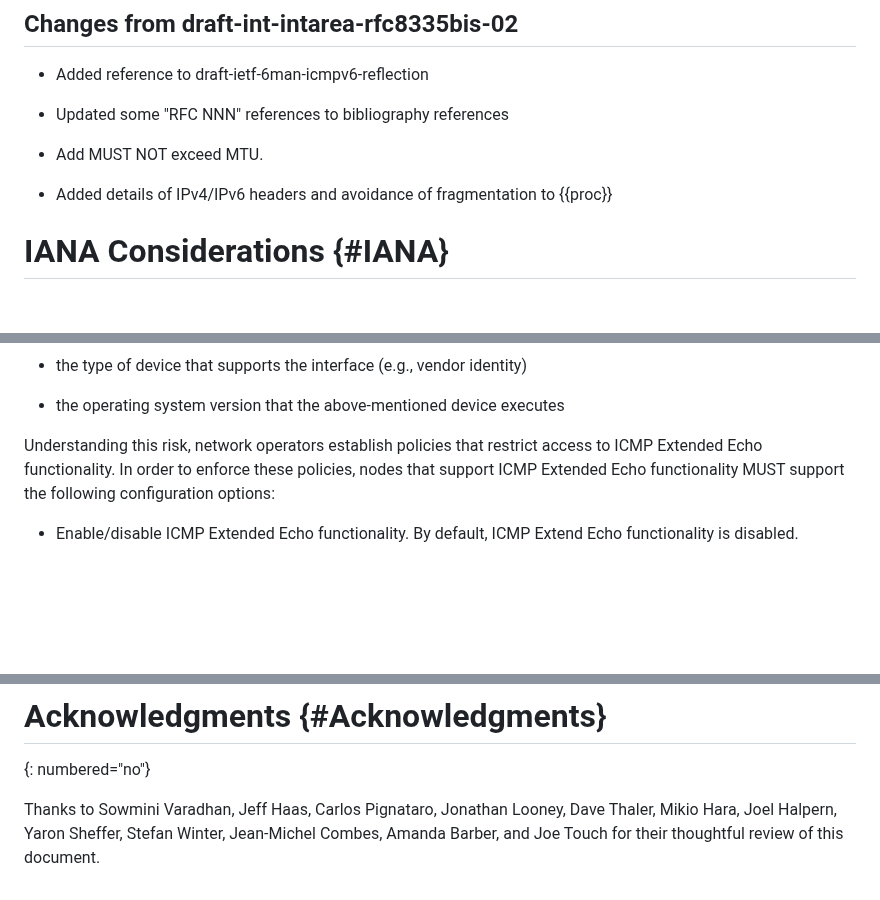
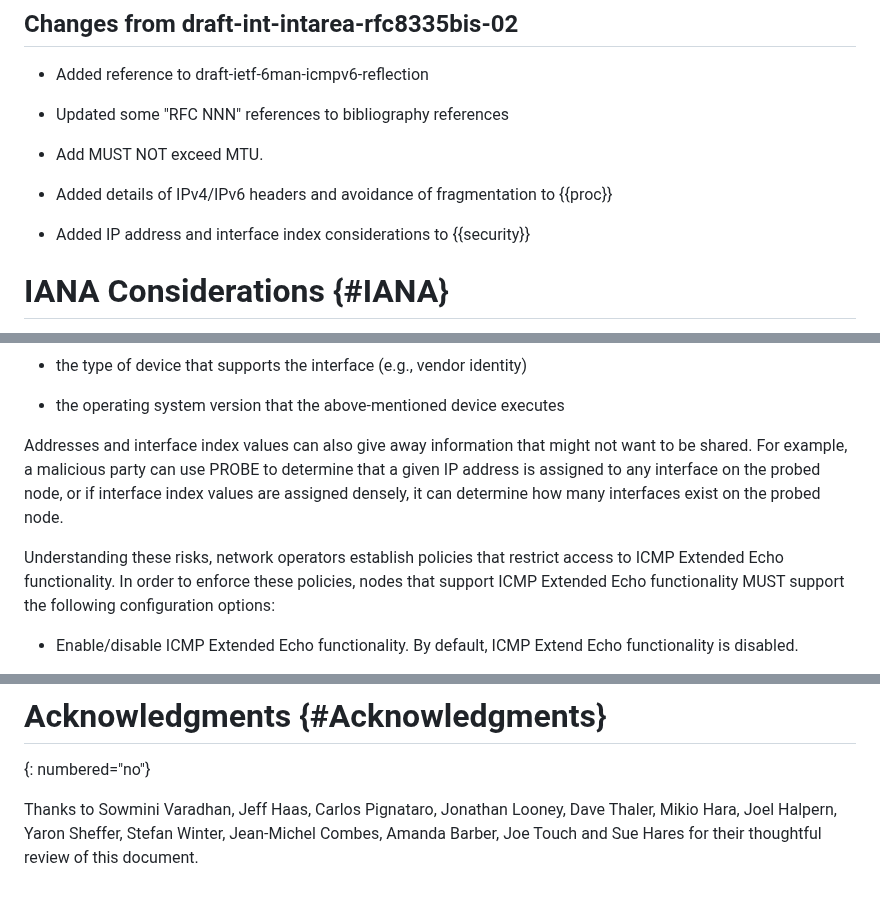
Before and after one commit to fenner/probe-clarification, a Markdown page: draft-ietf-intarea-rfc8335bis.md, 3 parts joined by grey strips. Drawn GitHub-style; blank space fills up the shorter version.

Commit message:
Add address and interface index considerations to security
Fixes #17

```diff
--- a/draft-ietf-intarea-rfc8335bis.md
+++ b/draft-ietf-intarea-rfc8335bis.md
@@ -688,6 +688,8 @@ Specifically,
 
 * Added details of IPv4/IPv6 headers and avoidance of fragmentation to {{proc}}
 
+* Added IP address and interface index considerations to {{security}}
+
 # IANA Considerations {#IANA}
 
 IANA is requested to update the references for the below
@@ -789,7 +791,14 @@ information may include:
 * the operating system version that the above-mentioned device
   executes
 
-Understanding this risk, network operators establish policies that
+Addresses and interface index values can also give away information
+that might not want to be shared. For example, a malicious party can
+use PROBE to determine that a given IP address is assigned to any
+interface on the probed node, or if interface index values are
+assigned densely, it can determine how many interfaces exist on the
+probed node.
+
+Understanding these risks, network operators establish policies that
 restrict access to ICMP Extended Echo functionality. In order to enforce
 these policies, nodes that support ICMP Extended Echo functionality MUST
 support the following configuration options:
@@ -928,5 +937,5 @@ For example, an application may perform these steps:
 
 Thanks to Sowmini Varadhan, Jeff Haas, Carlos Pignataro, Jonathan
 Looney, Dave Thaler, Mikio Hara, Joel Halpern, Yaron Sheffer, Stefan
-Winter, Jean-Michel Combes, Amanda Barber, and Joe Touch for their
+Winter, Jean-Michel Combes, Amanda Barber, Joe Touch and Sue Hares for their
 thoughtful review of this document.
```
